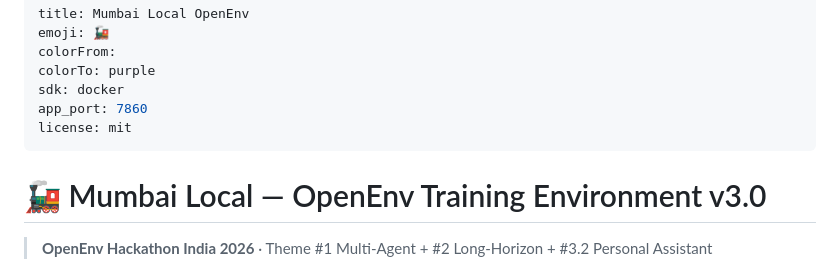
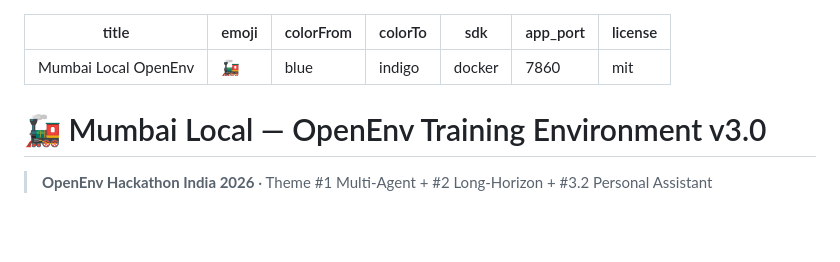
Before and after one commit to jyotikarao2006-web/Mumbai_Local, a Markdown page: README.md, the part around the change. GitHub-like rendering; blank space fills up the shorter version.

```diff
--- a/README.md
+++ b/README.md
@@ -1,8 +1,8 @@
 ---
 title: Mumbai Local OpenEnv
 emoji: 🚂
-colorFrom:
-colorTo: purple
+colorFrom: blue
+colorTo: indigo
 sdk: docker
 app_port: 7860
 license: mit
```
